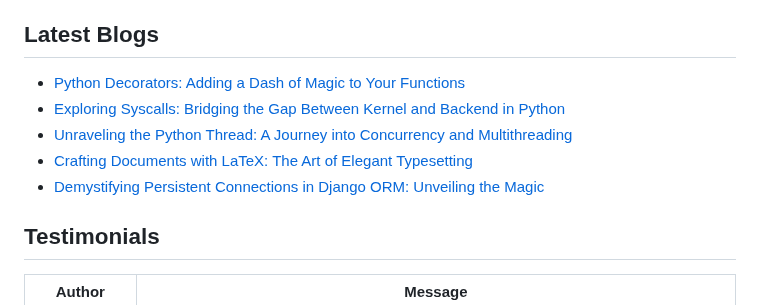
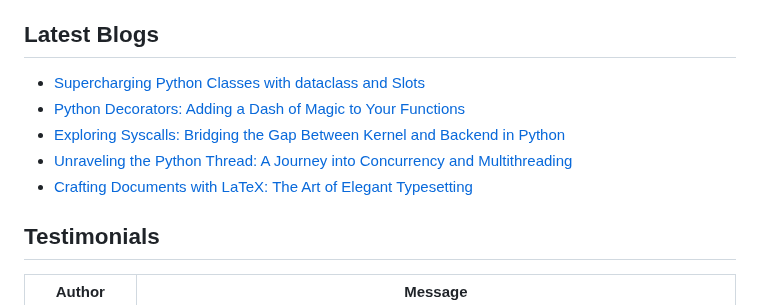
Before and after one commit to Khushiyant/Khushiyant, a Markdown page: README.md, the part around the change. Rendered like a GitHub page.

Commit message:
Updated with the latest blog posts

```diff
--- a/README.md
+++ b/README.md
@@ -27,11 +27,11 @@
 
 ## Latest Blogs
 <!-- BLOG-POST-LIST:START -->
+- [Supercharging Python Classes with dataclass and Slots](https://python.plainenglish.io/supercharging-python-classes-with-dataclass-and-slots-3557f8b292d4?source=rss-8888a6a5b392------2)
 - [Python Decorators: Adding a Dash of Magic to Your Functions](https://python.plainenglish.io/python-decorators-adding-a-dash-of-magic-to-your-functions-746b9d928b57?source=rss-8888a6a5b392------2)
 - [Exploring Syscalls: Bridging the Gap Between Kernel and Backend in Python](https://python.plainenglish.io/exploring-syscalls-bridging-the-gap-between-kernel-and-backend-in-python-db7108d4f70a?source=rss-8888a6a5b392------2)
 - [Unraveling the Python Thread: A Journey into Concurrency and Multithreading](https://python.plainenglish.io/unraveling-the-python-thread-a-journey-into-concurrency-and-multithreading-9e78caef6491?source=rss-8888a6a5b392------2)
 - [Crafting Documents with LaTeX: The Art of Elegant Typesetting](https://khushiyant.medium.com/crafting-documents-with-latex-the-art-of-elegant-typesetting-5ab9158fa5c3?source=rss-8888a6a5b392------2)
-- [Demystifying Persistent Connections in Django ORM: Unveiling the Magic](https://khushiyant.medium.com/demystifying-persistent-connections-in-django-orm-unveiling-the-magic-397cafe9032b?source=rss-8888a6a5b392------2)
 <!-- BLOG-POST-LIST:END -->
 
 ## Testimonials
```
